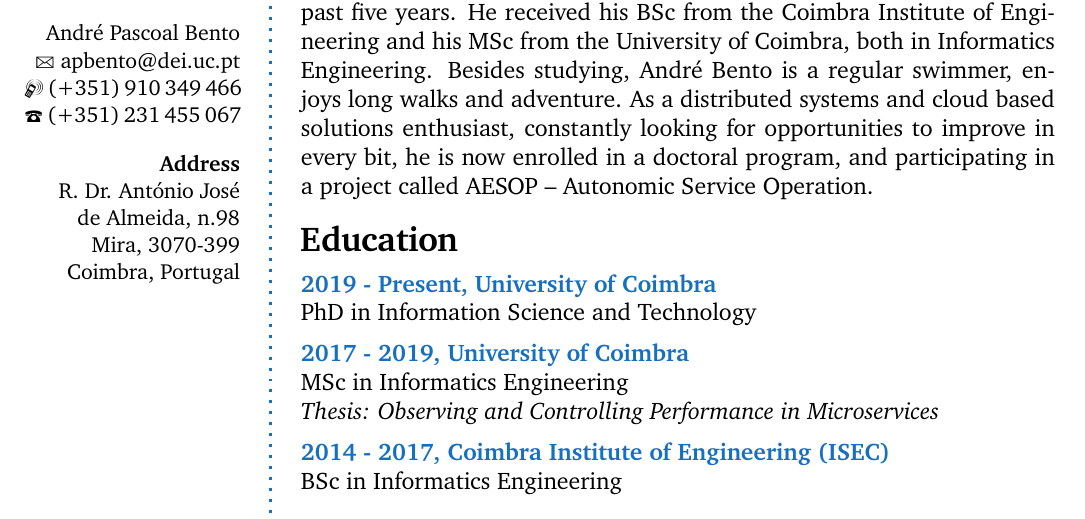
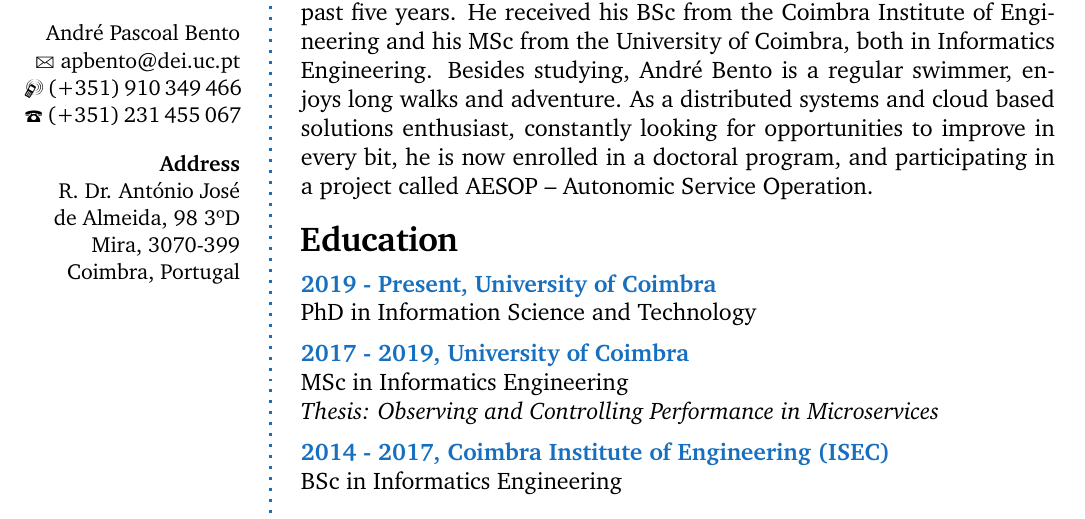
Before and after one commit to andrepbento/CurriculumVitae, a LaTeX CV (cv.tex, which reads content/personal-info.tex): part of the page, cut so that both start at the same text. Compiled offline with pdfLaTeX.

Commit message:
Modified address
Signed-off-by: André Bento <andre.pascoal.bento@gmail.com>

```diff
--- a/content/personal-info.tex
+++ b/content/personal-info.tex
@@ -16,7 +16,7 @@
 		\Sep
 
 		\textbf{Address} \\
-		R. Dr. António José \\ de Almeida, n.98 \\
+		R. Dr. António José \\ de Almeida, 98 3ºD \\
 		Mira, 3070-399 \\
 		Coimbra, Portugal \\
 
```
